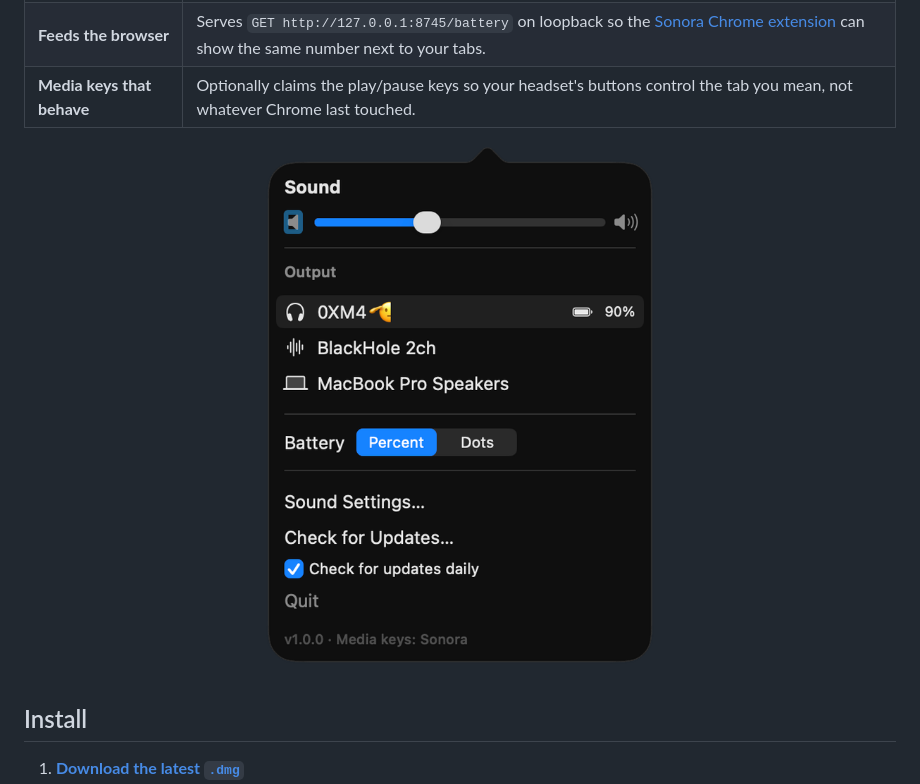
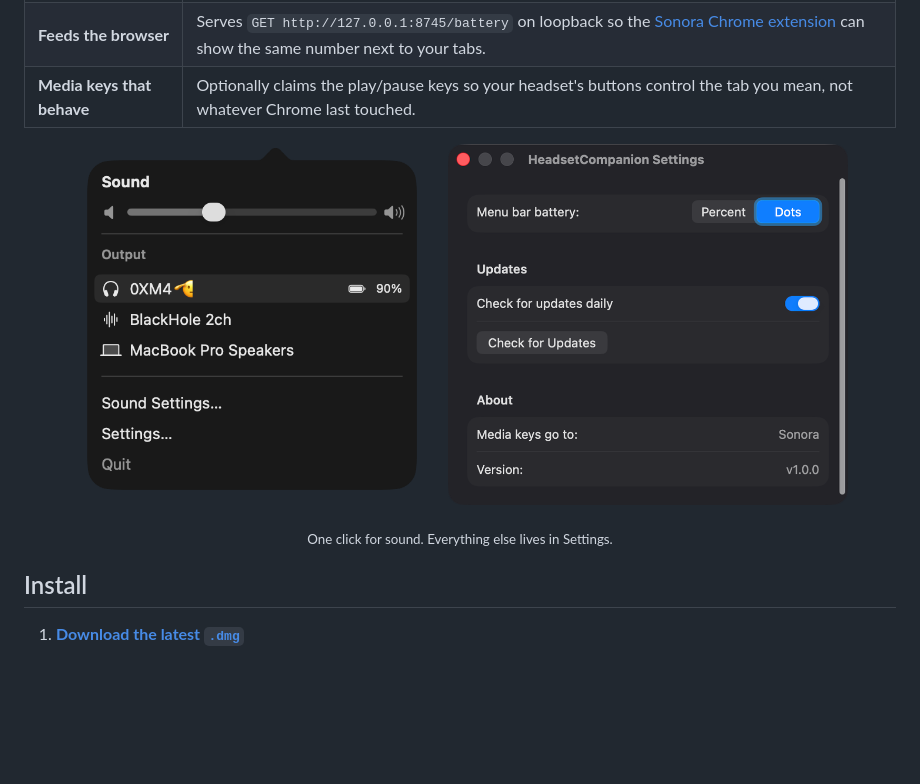
Before and after one commit to YamineRL/sonora, a Markdown page: README.md, the part around the change. Drawn GitHub-style; pictures changed too: docs/img/menu.png, docs/img/settings.png (added); blank space fills up the shorter version.

```diff
--- a/README.md
+++ b/README.md
@@ -42,8 +42,11 @@ headset battery at all**.
 | **Media keys that behave** | Optionally claims the play/pause keys so your headset's buttons control the tab you mean, not whatever Chrome last touched. |
 
 <p align="center">
-  <img src="docs/img/menu.png" alt="The Sound menu: volume, output devices with per-device battery, battery display style, update controls" width="420">
+  <img src="docs/img/menu.png" alt="The Sound menu: volume and output devices, each with its own battery" width="360">
+  &nbsp;&nbsp;
+  <img src="docs/img/settings.png" alt="Settings: menu bar battery style, daily update check, media-key routing and version" width="400">
 </p>
+<p align="center"><sub>One click for sound. Everything else lives in Settings.</sub></p>
 
 ## Install
 
```
Also changed, not shown: 1 other file.
